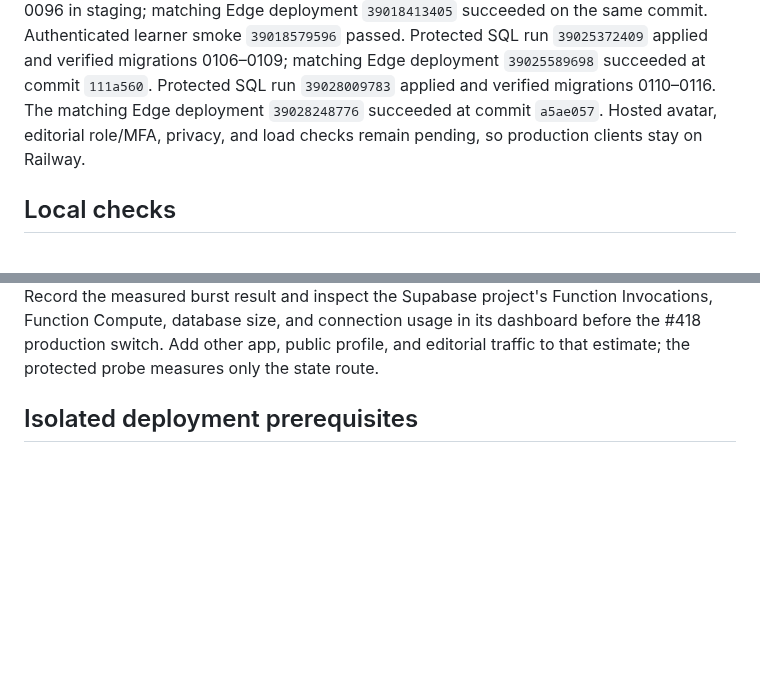
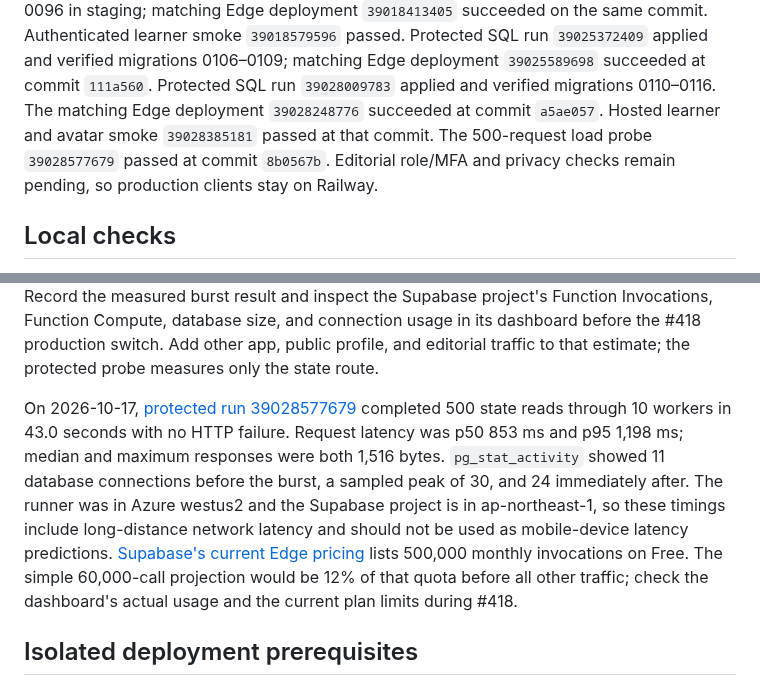
Before and after one commit to Coding-Moves/one-concept, a Markdown page: docs/SUPABASE_API_STAGING.md, 2 parts joined by grey strips. Rendered like a GitHub page; blank space fills up the shorter version.

Commit message:
Record hosted avatar and load evidence

```diff
--- a/docs/SUPABASE_API_STAGING.md
+++ b/docs/SUPABASE_API_STAGING.md
@@ -45,8 +45,10 @@ learner smoke `39018579596` passed. Protected SQL run `39025372409` applied
 and verified migrations 0106–0109; matching Edge deployment `39025589698`
 succeeded at commit `111a560`. Protected SQL run `39028009783` applied and
 verified migrations 0110–0116. The matching Edge deployment `39028248776`
-succeeded at commit `a5ae057`. Hosted avatar, editorial role/MFA, privacy,
-and load checks remain pending, so production clients stay on Railway.
+succeeded at commit `a5ae057`. Hosted learner and avatar smoke `39028385181`
+passed at that commit. The 500-request load probe `39028577679` passed at
+commit `8b0567b`. Editorial role/MFA and privacy checks remain pending, so
+production clients stay on Railway.
 
 ## Local checks
 
@@ -86,6 +88,18 @@ burst result and inspect the Supabase project's Function Invocations,
 Function Compute, database size, and connection usage in its dashboard before
 the #418 production switch. Add other app, public profile, and editorial
 traffic to that estimate; the protected probe measures only the state route.
+
+On 2026-10-17, [protected run 39028577679](https://github.com/Coding-Moves/one-concept/actions/runs/39028577679)
+completed 500 state reads through 10 workers in 43.0 seconds with no HTTP
+failure. Request latency was p50 853 ms and p95 1,198 ms; median and maximum
+responses were both 1,516 bytes. `pg_stat_activity` showed 11 database
+connections before the burst, a sampled peak of 30, and 24 immediately after.
+The runner was in Azure westus2 and the Supabase project is in ap-northeast-1,
+so these timings include long-distance network latency and should not be used
+as mobile-device latency predictions. [Supabase's current Edge pricing](https://supabase.com/docs/guides/functions/pricing)
+lists 500,000 monthly invocations on Free. The simple 60,000-call projection
+would be 12% of that quota before all other traffic; check the dashboard's
+actual usage and the current plan limits during #418.
 
 ## Isolated deployment prerequisites
 
```
